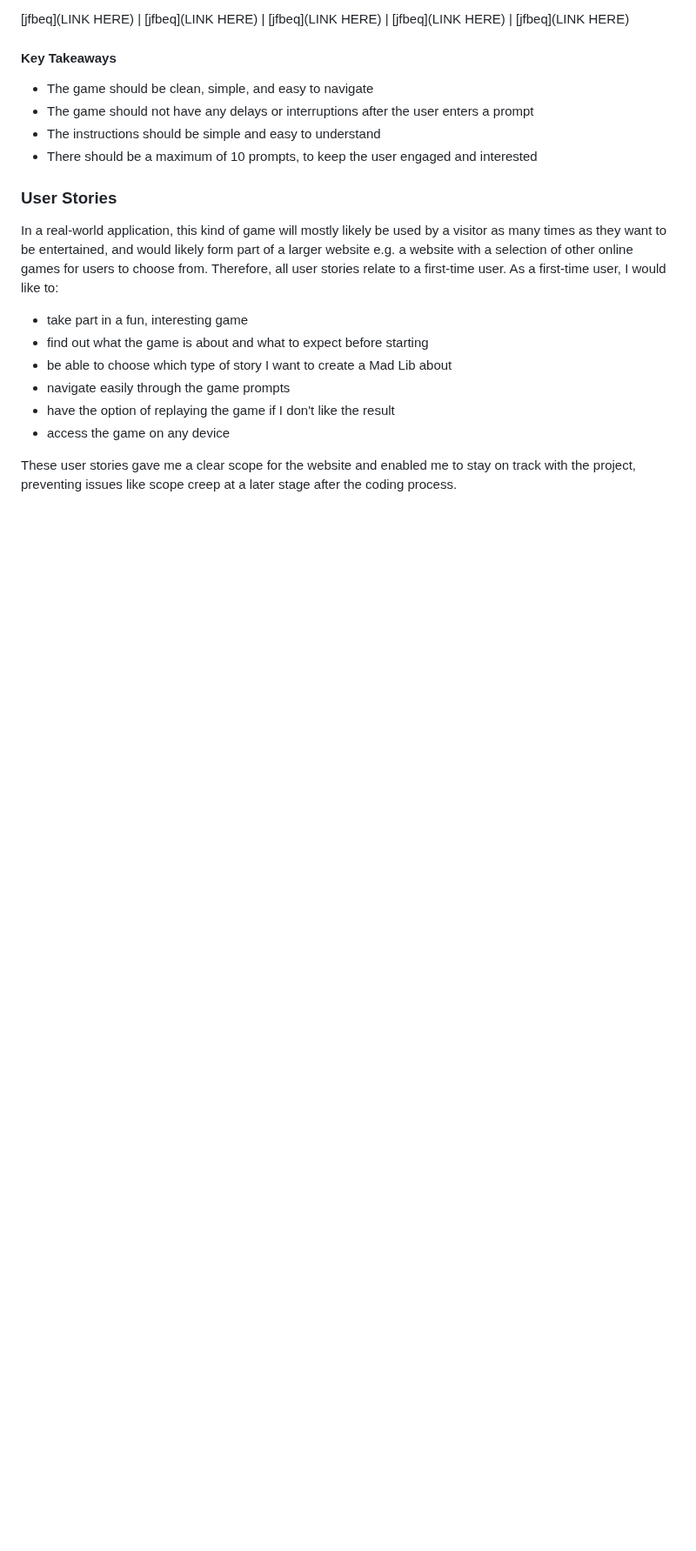
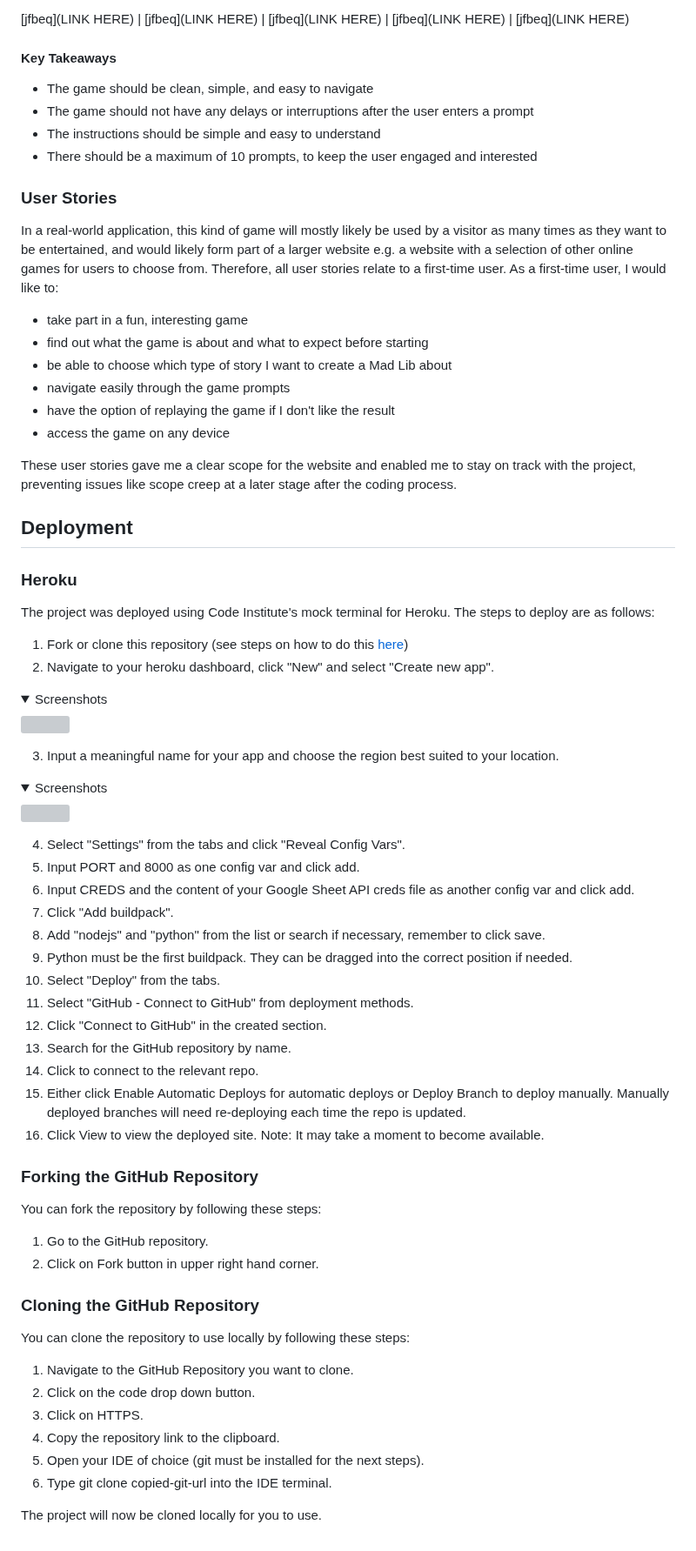
Before and after one commit to pecheylauren02/MP3_MadLibs_LSP, a Markdown page: README.md, the part around the change. Shown at 87% size. GitHub-like rendering; folded sections open; blank space fills up the shorter version; grey boxes are pictures that could not be loaded.

Commit message:
docs: Add deployment template to README.md file

```diff
--- a/README.md
+++ b/README.md
@@ -121,3 +121,58 @@ In a real-world application, this kind of game will mostly likely be used by a v
 - access the game on any device
 
 These user stories gave me a clear scope for the website and enabled me to stay on track with the project, preventing issues like scope creep at a later stage after the coding process.
+
+
+## Deployment
+
+### Heroku
+
+The project was deployed using Code Institute's mock terminal for Heroku. The steps to deploy are as follows:
+1. Fork or clone this repository (see steps on how to do this [here](#forking-the-github-repository))
+2. Navigate to your heroku dashboard, click "New" and select "Create new app".
+
+<details><summary>Screenshots</summary>
+
+<img src="">
+
+</details>
+
+3. Input a meaningful name for your app and choose the region best suited to your location.
+
+<details><summary>Screenshots</summary>
+
+<img src="">
+
+</details>
+
+4. Select "Settings" from the tabs and click "Reveal Config Vars".
+5. Input PORT and 8000 as one config var and click add.
+6. Input CREDS and the content of your Google Sheet API creds file as another config var and click add.
+7. Click "Add buildpack".
+8. Add "nodejs" and "python" from the list or search if necessary, remember to click save.
+9. Python must be the first buildpack. They can be dragged into the correct position if needed.
+10. Select "Deploy" from the tabs.
+11. Select "GitHub - Connect to GitHub" from deployment methods.
+12. Click "Connect to GitHub" in the created section.
+13. Search for the GitHub repository by name.
+14. Click to connect to the relevant repo.
+15. Either click Enable Automatic Deploys for automatic deploys or Deploy Branch to deploy manually. Manually deployed branches will need re-deploying each time the repo is updated.
+16. Click View to view the deployed site. Note: It may take a moment to become available.
+
+### Forking the GitHub Repository
+
+You can fork the repository by following these steps:
+1. Go to the GitHub repository.
+1. Click on Fork button in upper right hand corner.
+
+### Cloning the GitHub Repository
+
+You can clone the repository to use locally by following these steps:
+1. Navigate to the GitHub Repository you want to clone.
+2. Click on the code drop down button.
+3. Click on HTTPS.
+4. Copy the repository link to the clipboard.
+5. Open your IDE of choice (git must be installed for the next steps).
+6. Type git clone copied-git-url into the IDE terminal.
+
+The project will now be cloned locally for you to use.
```
